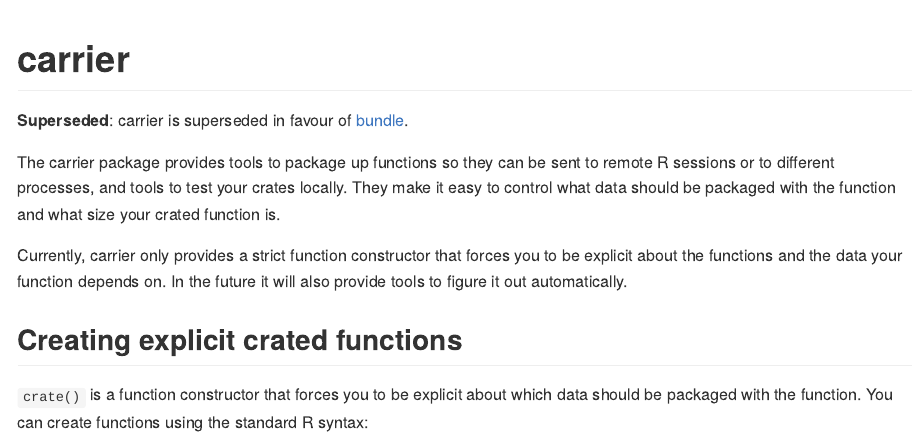
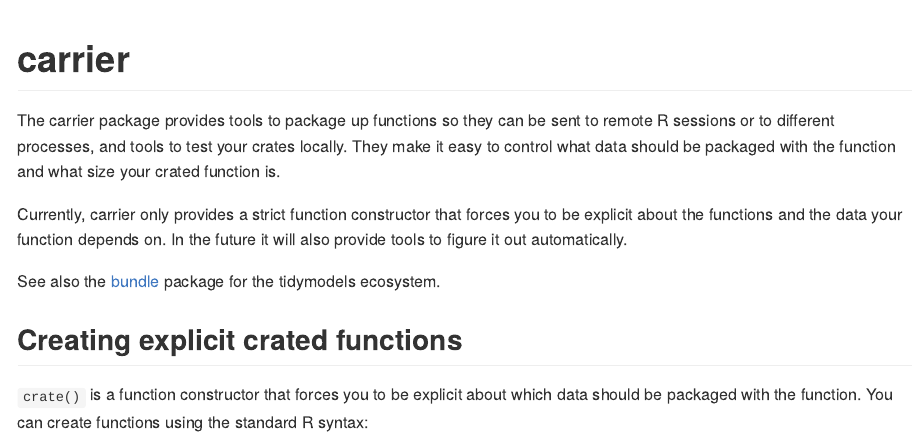
Before and after one commit to r-lib/carrier, an R Markdown document (README.Rmd): the page in a window 1100 px wide, from its top. The pictures show the output file README.md that the author committed with the source, drawn offline in the style of GitHub; badge pictures from the web are left out.

Commit message:
Unsupersede carrier

```diff
--- a/README.Rmd
+++ b/README.Rmd
@@ -19,13 +19,11 @@ library("carrier")
 
 # carrier
 
-[![Lifecycle: superseded](https://img.shields.io/badge/lifecycle-superseded-blue.svg)](https://lifecycle.r-lib.org/articles/stages.html)
-
-__Superseded__: carrier is superseded in favour of [bundle](https://rstudio.github.io/bundle/).
-
 The carrier package provides tools to package up functions so they can be sent to remote R sessions or to different processes, and tools to test your crates locally. They make it easy to control what data should be packaged with the function and what size your crated function is.
 
 Currently, carrier only provides a strict function constructor that forces you to be explicit about the functions and the data your function depends on. In the future it will also provide tools to figure it out automatically.
+
+See also the [bundle](https://rstudio.github.io/bundle/) package for the tidymodels ecosystem.
 
 
 ## Creating explicit crated functions
```
Also changed, not shown: README.md.
